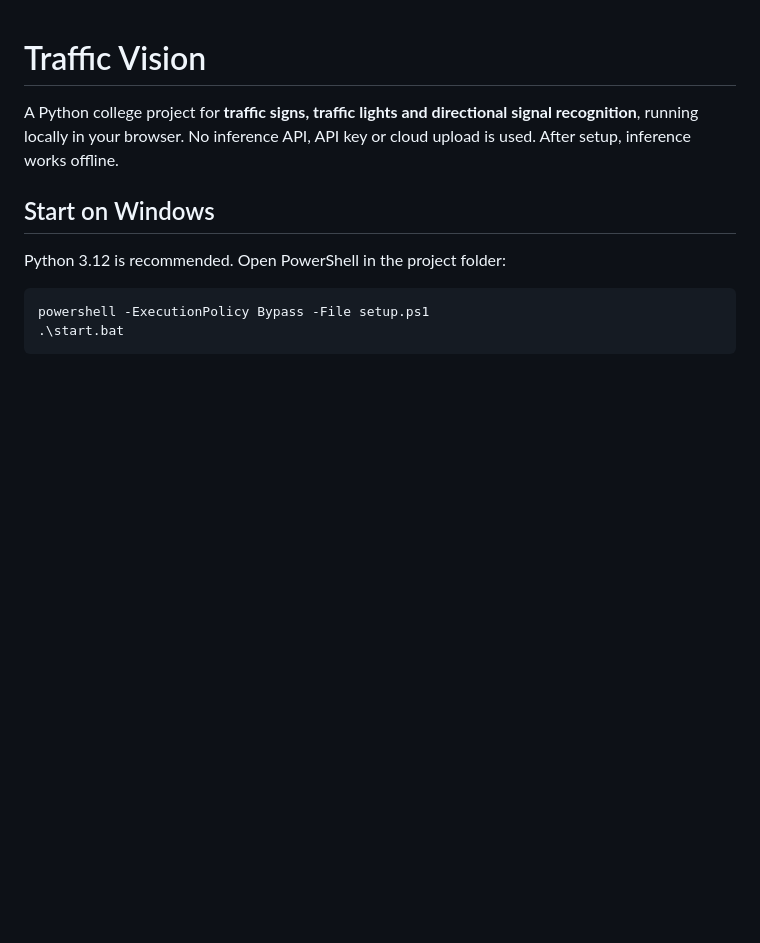
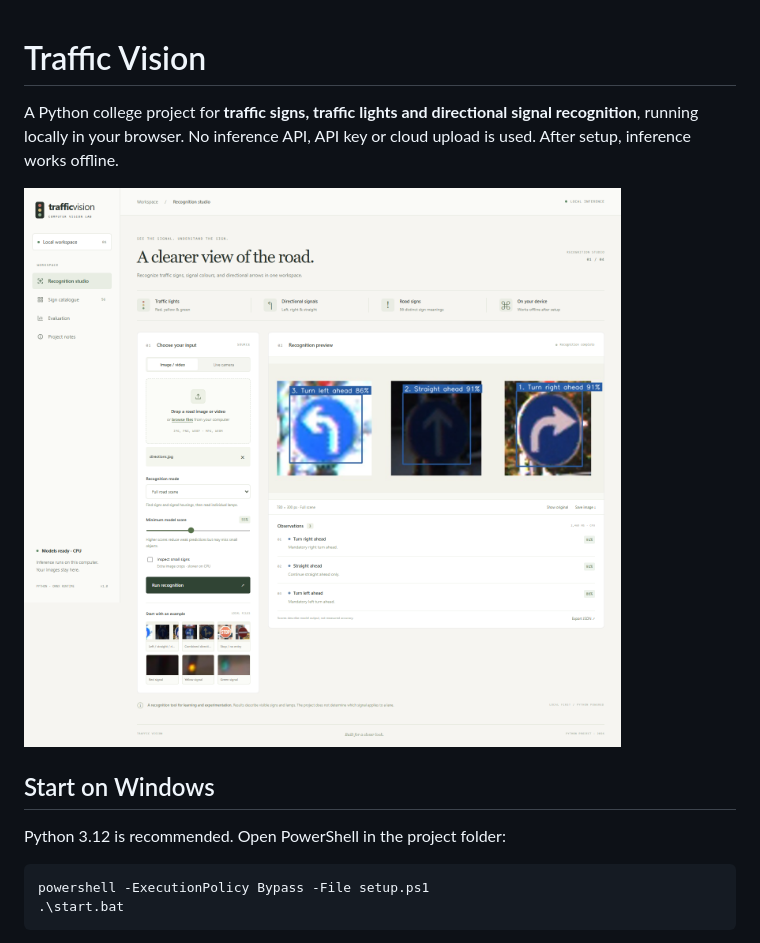
Before and after one commit to Aakashsonani/traffic-vision, a Markdown page: README.md, the part around the change. Rendered like a GitHub page; pictures changed too: docs/screenshots/studio.png; blank space fills up the shorter version.

```diff
--- a/README.md
+++ b/README.md
@@ -3,6 +3,8 @@
 A Python college project for **traffic signs, traffic lights and directional signal
 recognition**, running locally in your browser. No inference API, API key or cloud
 upload is used. After setup, inference works offline.
+
+![Traffic Vision recognition workspace](docs/screenshots/studio.png)
 
 ## Start on Windows
 
```
Also changed, not shown: 4 other files.
